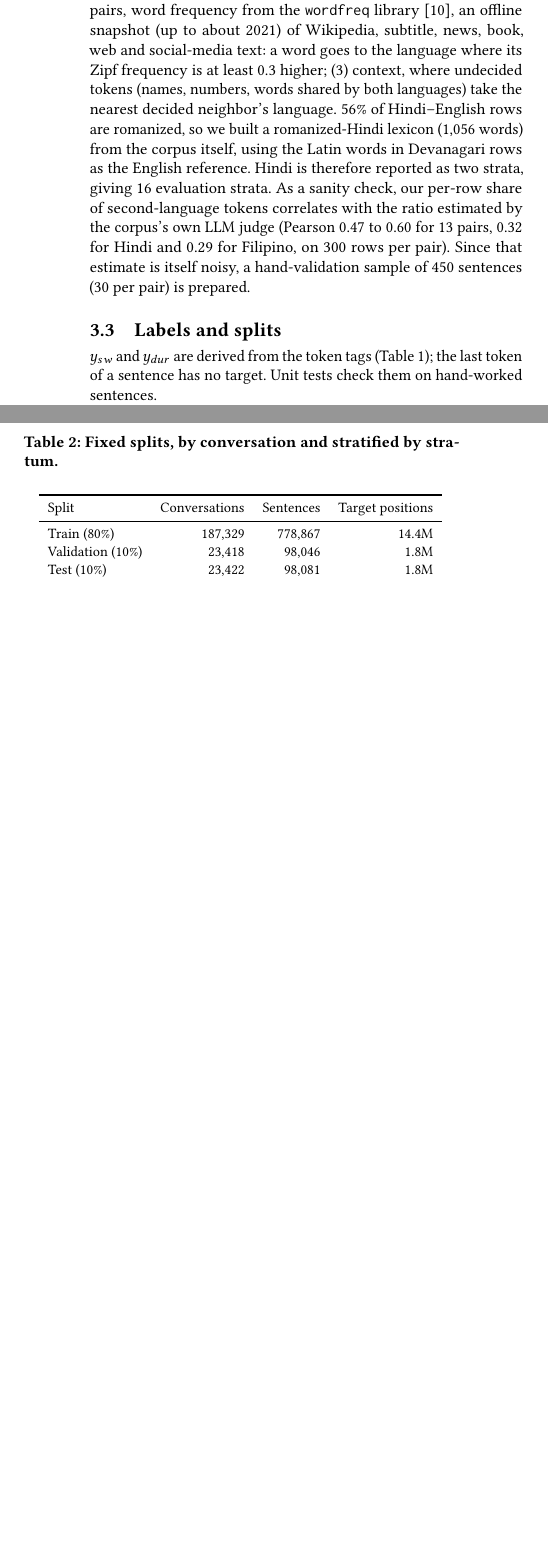
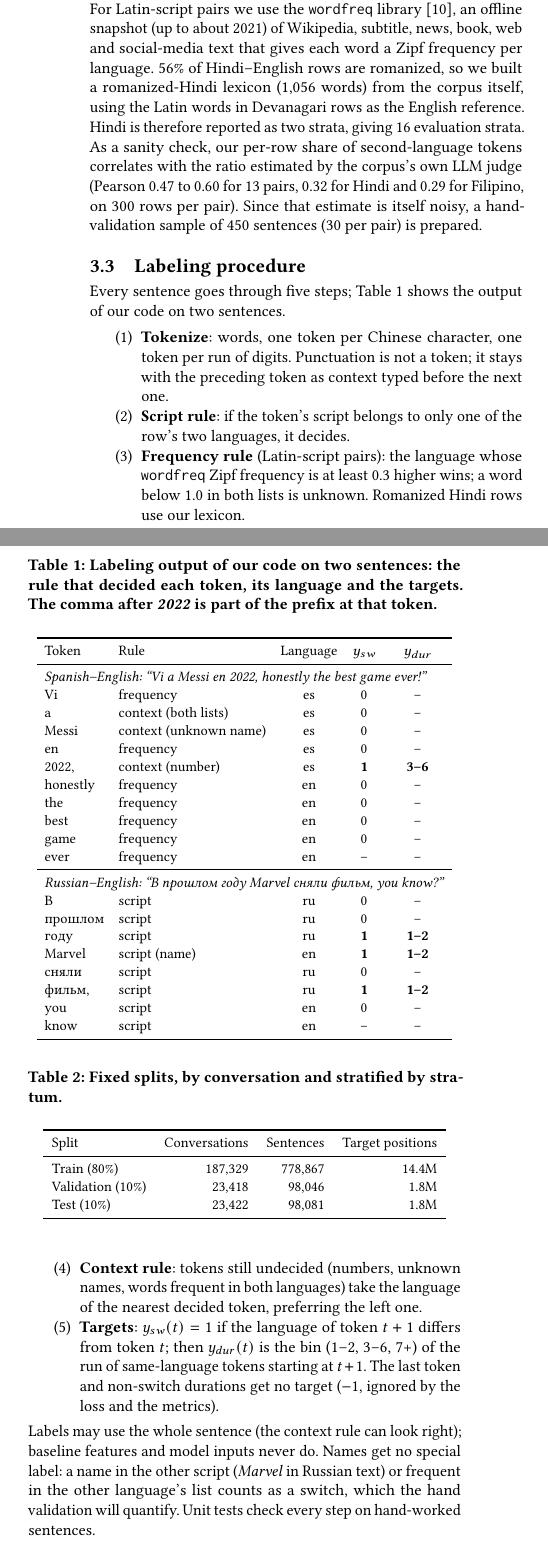
Before and after one commit to a-ospan/streaming-code-switching, a LaTeX paper (reports/update1_acm/main.tex): two parts of the columns of page 2 of 4, joined at a grey line, cut so that both start at the same text, the shorter picture padded with empty space. Compiled offline with pdfLaTeX.

Commit message:
Report: explicit five-step labeling procedure with a worked example
Shows the rule that decides each token (script, frequency, context), and how
numbers, names and punctuation are handled, using the code's actual output.

Co-Authored-By: Claude Opus 5.5 <noreply@anthropic.com>

```diff
--- a/reports/update1_acm/main.tex
+++ b/reports/update1_acm/main.tex
@@ -3,6 +3,8 @@
 \renewcommand\footnotetextcopyrightpermission[1]{}
 \pagestyle{plain}
 
+\usepackage[T2A,T1]{fontenc}
+\usepackage[russian,english]{babel}
 \usepackage{booktabs}
 \usepackage{CJKutf8}
 \newcommand{\zh}[1]{\begin{CJK}{UTF8}{bsmi}#1\end{CJK}}
@@ -109,12 +111,10 @@ mBERT convention. A whole run of characters as one token would leak the future:
 non-Chinese character arrives, and 85\% of the Cantonese runs that end glued to a letter end at a switch.
 Punctuation is not a token; it is kept as context for the preceding token.
 
-\textbf{Token-level language ID.} The corpus gives only each row's two languages, so we tag every token with
-three rules: (1) script, when the two languages use different scripts; (2) for Latin-script pairs, word
-frequency from the \texttt{wordfreq} library~\cite{speer2022wordfreq}, an offline snapshot (up to about 2021)
-of Wikipedia, subtitle, news, book, web and social-media text: a word goes to the language where its Zipf
-frequency is at least 0.3 higher; (3) context, where undecided tokens (names, numbers, words
-shared by both languages) take the nearest decided neighbor's language. 56\% of Hindi--English rows are
+\textbf{Language ID resources.} The corpus gives only each row's two languages, so we derive a language for
+every token (Section~\ref{sec:labeling}). For Latin-script pairs we use the \texttt{wordfreq}
+library~\cite{speer2022wordfreq}, an offline snapshot (up to about 2021) of Wikipedia, subtitle, news, book,
+web and social-media text that gives each word a Zipf frequency per language. 56\% of Hindi--English rows are
 romanized, so we built a romanized-Hindi lexicon (1,056 words) from the corpus itself, using the Latin words
 in Devanagari rows as the English reference. Hindi is therefore reported as two strata, giving 16 evaluation
 strata. As a sanity check, our per-row share of second-language tokens correlates with the ratio estimated
@@ -122,17 +122,55 @@ by the corpus's own LLM judge (Pearson 0.47 to 0.60 for 13 pairs, 0.32 for Hindi
 300 rows per pair). Since that estimate is itself noisy, a hand-validation sample of 450 sentences (30 per
 pair) is prepared.
 
-\subsection{Labels and splits}
-$y_{sw}$ and $y_{dur}$ are derived from the token tags (Table~\ref{tab:example}); the last token of a sentence
-has no target. Unit tests check them on hand-worked sentences.
+\subsection{Labeling procedure}
+\label{sec:labeling}
+Every sentence goes through five steps; Table~\ref{tab:example} shows the output of our code on two sentences.
+\begin{enumerate}
+\item \textbf{Tokenize}: words, one token per Chinese character, one token per run of digits. Punctuation is
+not a token; it stays with the preceding token as context typed before the next one.
+\item \textbf{Script rule}: if the token's script belongs to only one of the row's two languages, it decides.
+\item \textbf{Frequency rule} (Latin-script pairs): the language whose \texttt{wordfreq} Zipf frequency is at
+least 0.3 higher wins; a word below 1.0 in both lists is unknown. Romanized Hindi rows use our lexicon.
+\item \textbf{Context rule}: tokens still undecided (numbers, unknown names, words frequent in both languages)
+take the language of the nearest decided token, preferring the left one.
+\item \textbf{Targets}: $y_{sw}(t)=1$ if the language of token $t+1$ differs from token $t$; then $y_{dur}(t)$
+is the bin (1--2, 3--6, 7+) of the run of same-language tokens starting at $t+1$. The last token and
+non-switch durations get no target ($-1$, ignored by the loss and the metrics).
+\end{enumerate}
+Labels may use the whole sentence (the context rule can look right); baseline features and model inputs never
+do. Names get no special label: a name in the other script (\emph{Marvel} in Russian text) or frequent in the
+other language's list counts as a switch, which the hand validation will quantify. Unit tests check every step
+on hand-worked sentences.
 
 \begin{table}[t]
-\caption{Labels for a Spanish--English sentence. The switch is predicted at \emph{s\'e}; the comma typed after
-it is part of the prefix.}
+\caption{Labeling output of our code on two sentences: the rule that decided each token, its language and the
+targets. The comma after \emph{2022} is part of the prefix at that token.}
 \label{tab:example}
 \small
-\setlength{\tabcolsep}{3.5pt}
-\begin{tabular}{lccccccc}
+\setlength{\tabcolsep}{4pt}
+\begin{tabular}{llccc}
 \toprule
-Token & Yo & no & s\'e, & but & I & think & so \\
+Token & Rule & Language & $y_{sw}$ & $y_{dur}$ \\
 \midrule
+\multicolumn{5}{l}{\emph{Spanish--English: ``Vi a Messi en 2022, honestly the best game ever!''}} \\
+Vi & frequency & es & 0 & -- \\
+a & context (both lists) & es & 0 & -- \\
+Messi & context (unknown name) & es & 0 & -- \\
+en & frequency & es & 0 & -- \\
+2022, & context (number) & es & \textbf{1} & \textbf{3--6} \\
+honestly & frequency & en & 0 & -- \\
+the & frequency & en & 0 & -- \\
+best & frequency & en & 0 & -- \\
+game & frequency & en & 0 & -- \\
+ever & frequency & en & -- & -- \\
+\midrule
+\multicolumn{5}{l}{\emph{Russian--English: \foreignlanguage{russian}{``В прошлом году} Marvel
+\foreignlanguage{russian}{сняли фильм,} you know?''}} \\
+\foreignlanguage{russian}{В} & script & ru & 0 & -- \\
+\foreignlanguage{russian}{прошлом} & script & ru & 0 & -- \\
+\foreignlanguage{russian}{году} & script & ru & \textbf{1} & \textbf{1--2} \\
+Marvel & script (name) & en & \textbf{1} & \textbf{1--2} \\
+\foreignlanguage{russian}{сняли} & script & ru & 0 & -- \\
+\foreignlanguage{russian}{фильм,} & script & ru & \textbf{1} & \textbf{1--2} \\
+you & script & en & 0 & -- \\
+know & script & en & -- & -- \\
@@ -143,6 +178,7 @@ $y_{dur}$ & -- & -- & \textbf{3--6} & -- & -- & -- & -- \\
 \end{tabular}
 \end{table}
 
+\subsection{Splits}
 \begin{table}[t]
 \caption{Fixed splits, by conversation and stratified by stratum.}
 \label{tab:splits}
```
Also changed, not shown: reports/update1_acm/Team10_ProjectUpdate1_Report.pdf, reports/update1_acm/main.tex (3 more changed lines).
